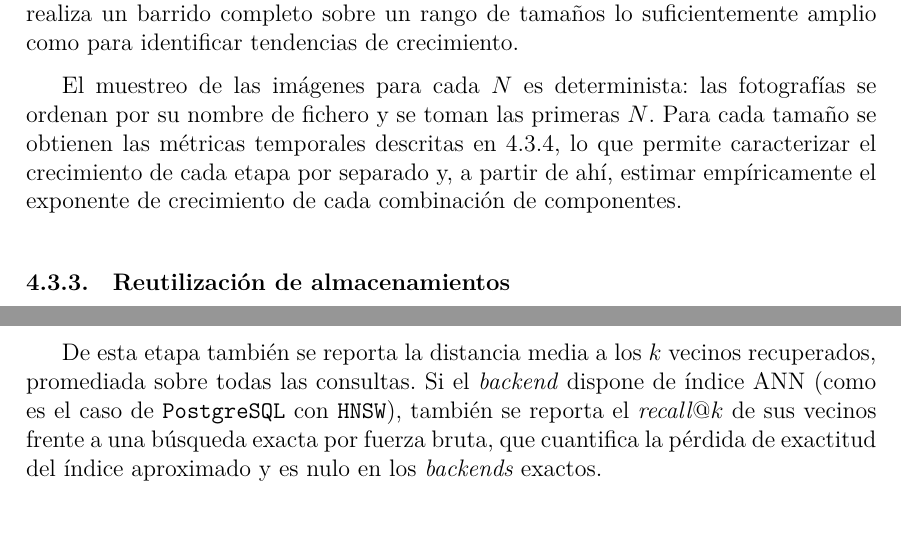
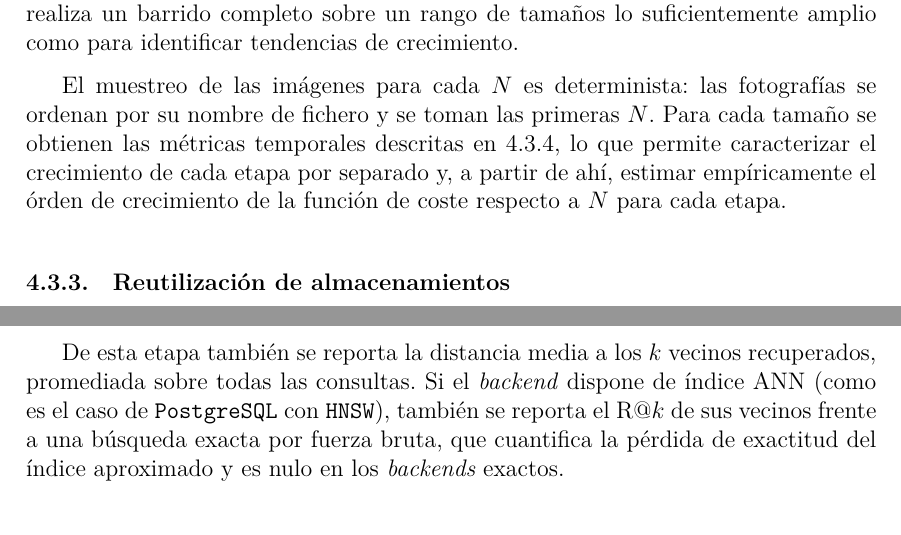
Before and after one commit to Luengor/tfm, a LaTeX document (doc/informe.tex, which reads doc/doc/methods.tex): two parts of pages 28 and 30 of 61, joined at a grey line, cut so that both start at the same text. Compiled offline with XeLaTeX.

Commit message:
nada importante

```diff
--- a/doc/doc/methods.tex
+++ b/doc/doc/methods.tex
@@ -168,8 +168,8 @@ El muestreo de las imágenes para cada $N$ es determinista: las fotografías se
 ordenan por su nombre de fichero y se toman las primeras $N$. Para cada tamaño
 se obtienen las métricas temporales descritas en \ref{subsubsec:cronometria},
 lo que permite caracterizar el crecimiento de cada etapa por separado y, a
-partir de ahí, estimar empíricamente el exponente de crecimiento de cada
-combinación de componentes.
+partir de ahí, estimar empíricamente el órden de crecimiento de la función de
+coste respecto a $N$ para cada etapa.
 
 \subsubsection{Reutilización de almacenamientos}
 \label{subsubsec:reutilizacion}
@@ -263,7 +263,7 @@ HNSW de \texttt{PostgreSQLStorage}.
 De esta etapa también se reporta la distancia media a los $k$ vecinos
 recuperados, promediada sobre todas las consultas. Si el \textit{backend}
 dispone de índice ANN (como es el caso de \texttt{PostgreSQL} con
-\texttt{HNSW}), también se reporta el \textit{recall}@$k$ de sus vecinos frente
+\texttt{HNSW}), también se reporta el R@$k$ de sus vecinos frente
 a una búsqueda exacta por fuerza bruta, que cuantifica la pérdida de exactitud
 del índice aproximado y es nulo en los \textit{backends} exactos.
 
```
